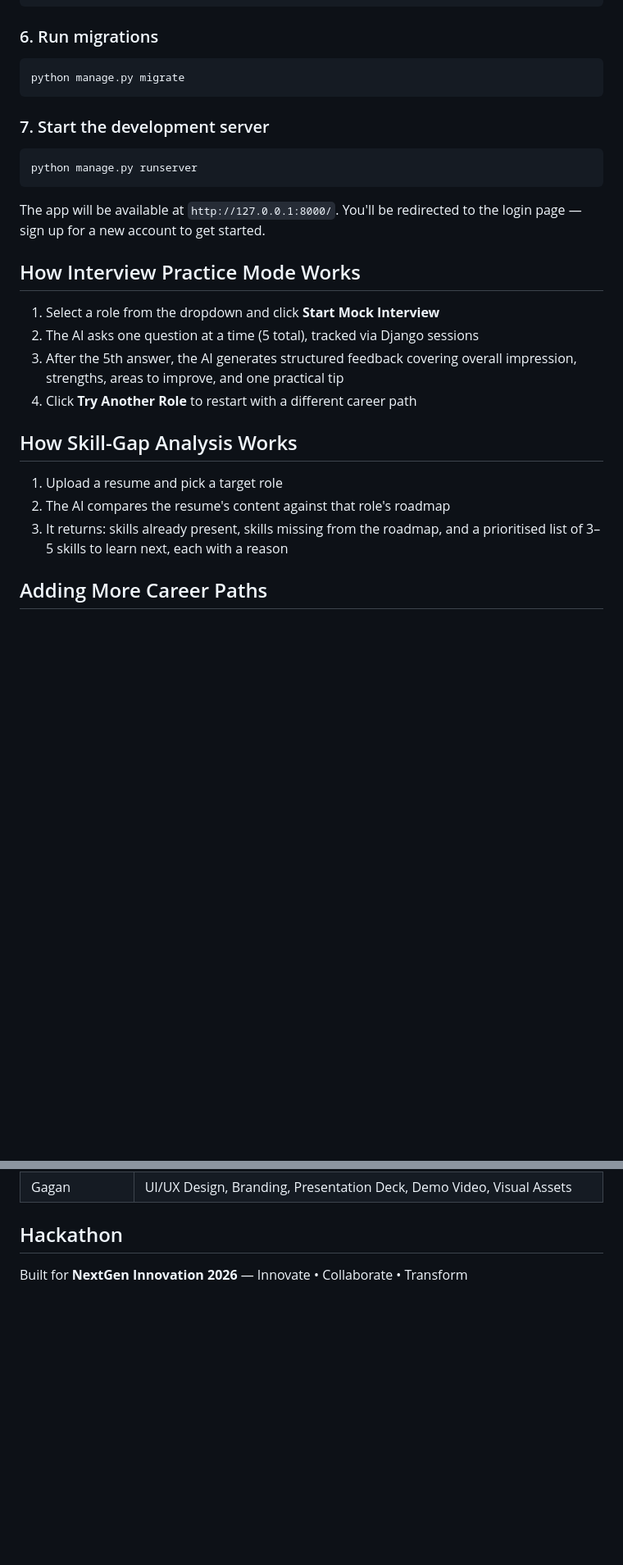
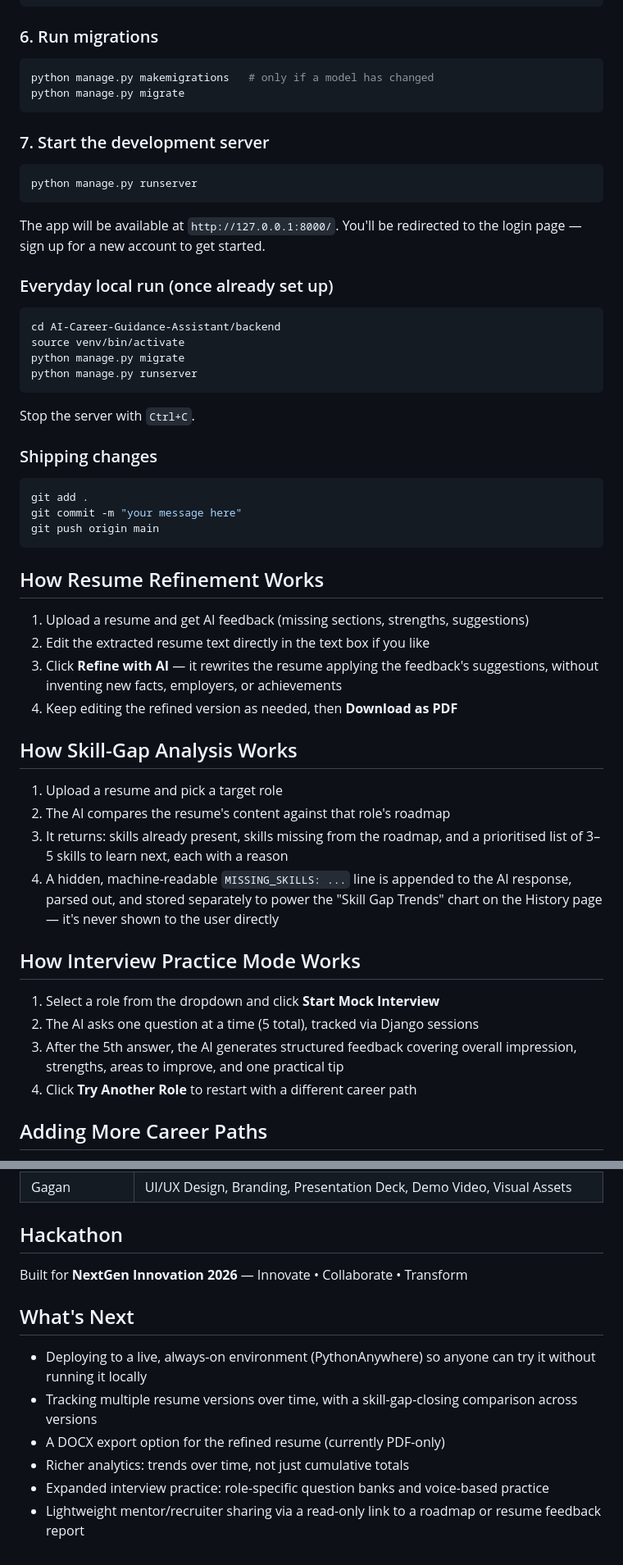
Before and after one commit to yasmeenmh90-beep/AI-Career-Guidance-Assistant, a Markdown page: README.md, 2 parts joined by grey strips. Shown at 82% size. GitHub-like rendering; blank space fills up the shorter version.

````diff
--- a/README.md
+++ b/README.md
@@ -115,6 +136,7 @@ LOGOUT_REDIRECT_URL = 'login'
 
 ### 6. Run migrations
 ```bash
+python manage.py makemigrations   # only if a model has changed
 python manage.py migrate
 ```
 
@@ -125,18 +147,42 @@ python manage.py runserver
 
 The app will be available at `http://127.0.0.1:8000/`. You'll be redirected to the login page — sign up for a new account to get started.
 
+### Everyday local run (once already set up)
+```bash
+cd AI-Career-Guidance-Assistant/backend
+source venv/bin/activate
+python manage.py migrate
+python manage.py runserver
+```
+Stop the server with `Ctrl+C`.
+
+### Shipping changes
+```bash
+git add .
+git commit -m "your message here"
+git push origin main
+```
+
+## How Resume Refinement Works
+
+1. Upload a resume and get AI feedback (missing sections, strengths, suggestions)
+2. Edit the extracted resume text directly in the text box if you like
+3. Click **Refine with AI** — it rewrites the resume applying the feedback's suggestions, without inventing new facts, employers, or achievements
+4. Keep editing the refined version as needed, then **Download as PDF**
+
+## How Skill-Gap Analysis Works
+
+1. Upload a resume and pick a target role
+2. The AI compares the resume's content against that role's roadmap
+3. It returns: skills already present, skills missing from the roadmap, and a prioritised list of 3–5 skills to learn next, each with a reason
+4. A hidden, machine-readable `MISSING_SKILLS: ...` line is appended to the AI response, parsed out, and stored separately to power the "Skill Gap Trends" chart on the History page — it's never shown to the user directly
+
 ## How Interview Practice Mode Works
 
 1. Select a role from the dropdown and click **Start Mock Interview**
 2. The AI asks one question at a time (5 total), tracked via Django sessions
 3. After the 5th answer, the AI generates structured feedback covering overall impression, strengths, areas to improve, and one practical tip
 4. Click **Try Another Role** to restart with a different career path
-
-## How Skill-Gap Analysis Works
-
-1. Upload a resume and pick a target role
-2. The AI compares the resume's content against that role's roadmap
-3. It returns: skills already present, skills missing from the roadmap, and a prioritised list of 3–5 skills to learn next, each with a reason
 
 ## Adding More Career Paths
 
@@ -154,3 +200,12 @@ To add a new role, add matching entries to `resources/roadmaps.json` and `resour
 ## Hackathon
 
 Built for **NextGen Innovation 2026** — Innovate • Collaborate • Transform
+
+## What's Next
+
+- Deploying to a live, always-on environment (PythonAnywhere) so anyone can try it without running it locally
+- Tracking multiple resume versions over time, with a skill-gap-closing comparison across versions
+- A DOCX export option for the refined resume (currently PDF-only)
+- Richer analytics: trends over time, not just cumulative totals
+- Expanded interview practice: role-specific question banks and voice-based practice
+- Lightweight mentor/recruiter sharing via a read-only link to a roadmap or resume feedback report
````
Also changed, not shown: other parts of README.md (+44 -23 lines).
